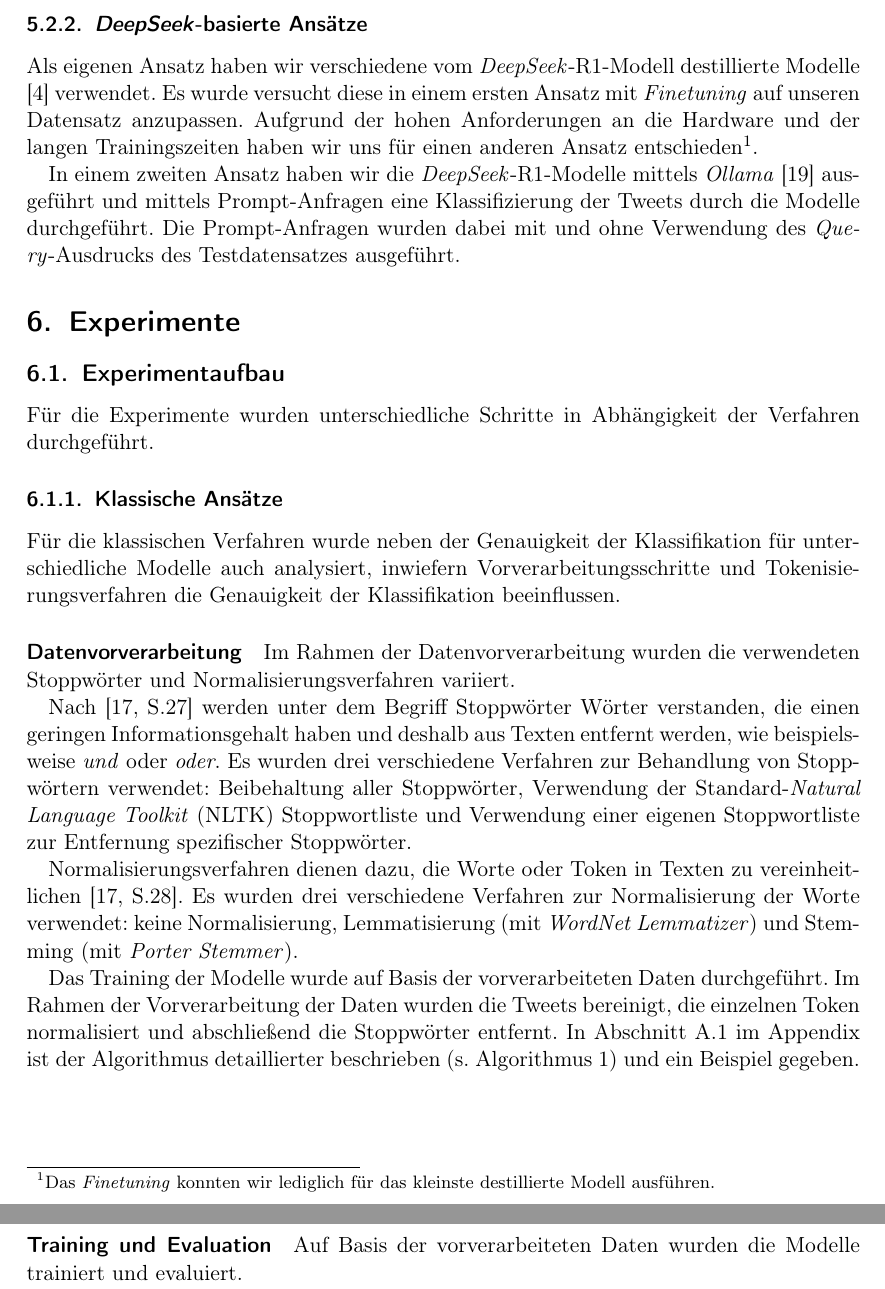
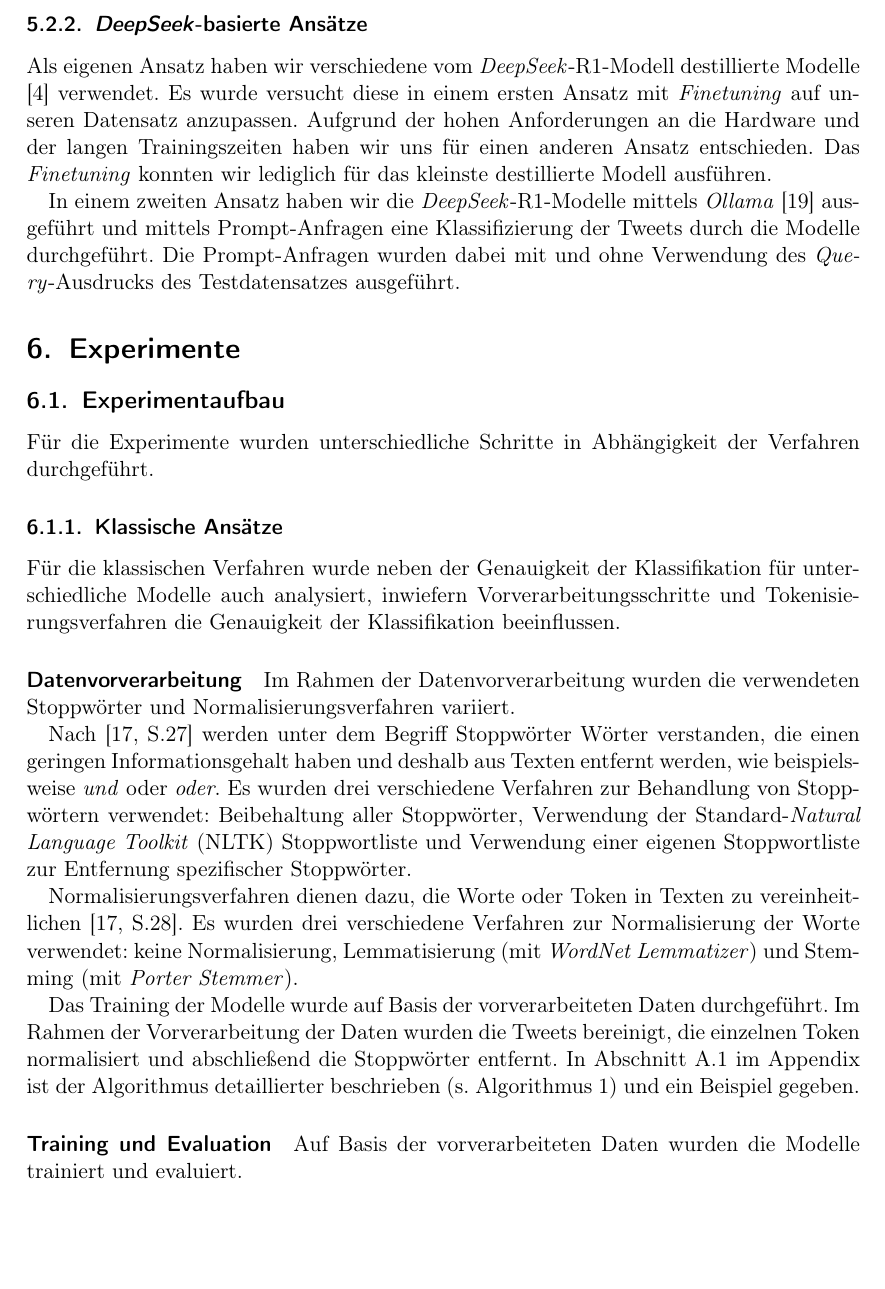
Before and after one commit to felLind/propra_webscience_ws24, a LaTeX document (Abschlussbericht/abschlussbericht-stimmungsanalyse-mit-twitter.tex, which reads Abschlussbericht/5-ansaetze.tex): two parts of pages 7 and 8 of 20 before the commit and part of page 7 of 20 after it, the two joined at a grey line, cut so that both start at the same text, the shorter picture padded with empty space. Compiled offline with pdfLaTeX.

Commit message:
Update incorporate footnote into text

```diff
--- a/Abschlussbericht/5-ansaetze.tex
+++ b/Abschlussbericht/5-ansaetze.tex
@@ -66,7 +66,7 @@ Auf diesem Modell wurde ebenfalls ein \textit{Finetuning} auf dem Trainingsdaten
 
 Als eigenen Ansatz haben wir verschiedene vom \textit{DeepSeek}-R1-Modell destillierte Modelle \cite{deepseekai2025deepseekr1incentivizingreasoningcapability} verwendet.
 Es wurde versucht diese in einem ersten Ansatz mit \textit{Finetuning} auf unseren Datensatz anzupassen.
-Aufgrund der hohen Anforderungen an die Hardware und der langen Trainingszeiten haben wir uns für einen anderen Ansatz entschieden\footnote{Das \textit{Finetuning} konnten wir lediglich für das kleinste destillierte Modell ausführen.}.
+Aufgrund der hohen Anforderungen an die Hardware und der langen Trainingszeiten haben wir uns für einen anderen Ansatz entschieden. Das \textit{Finetuning} konnten wir lediglich für das kleinste destillierte Modell ausführen.
 
 In einem zweiten Ansatz haben wir die \textit{DeepSeek}-R1-Modelle mittels \textit{Ollama} \cite{ollama2025meta} ausgeführt und mittels Prompt-Anfragen eine Klassifizierung der Tweets durch die Modelle durchgeführt.
 Die Prompt-Anfragen wurden dabei mit und ohne Verwendung des \textit{Query}-Ausdrucks des Testdatensatzes ausgeführt.
```
